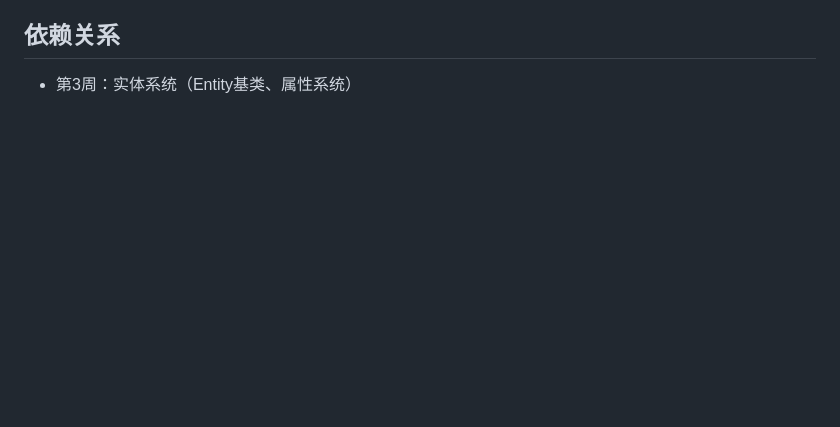
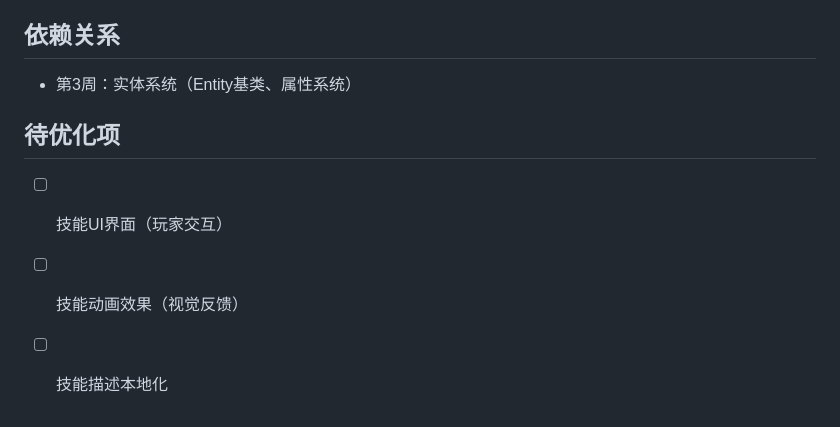
Before and after one commit to JJuiD/trae-workflow, a Markdown page: plans/2026-03-25_第4周_被动技能系统基础.md, the part around the change. GitHub-like rendering; blank space fills up the shorter version.

```diff
--- a/plans/2026-03-25_第4周_被动技能系统基础.md
+++ b/plans/2026-03-25_第4周_被动技能系统基础.md
@@ -360,3 +360,9 @@ const SKILL_CONFIGS = {
 ## 依赖关系
 
 - 第3周：实体系统（Entity基类、属性系统）
+
+## 待优化项
+
+- [ ] 技能UI界面（玩家交互）
+- [ ] 技能动画效果（视觉反馈）
+- [ ] 技能描述本地化
```
Also changed, not shown: docs/开发计划.md (+6 -6 lines), plans/2026-03-25_第5周_波次与经济系统.md (added, +77 -0 lines).
